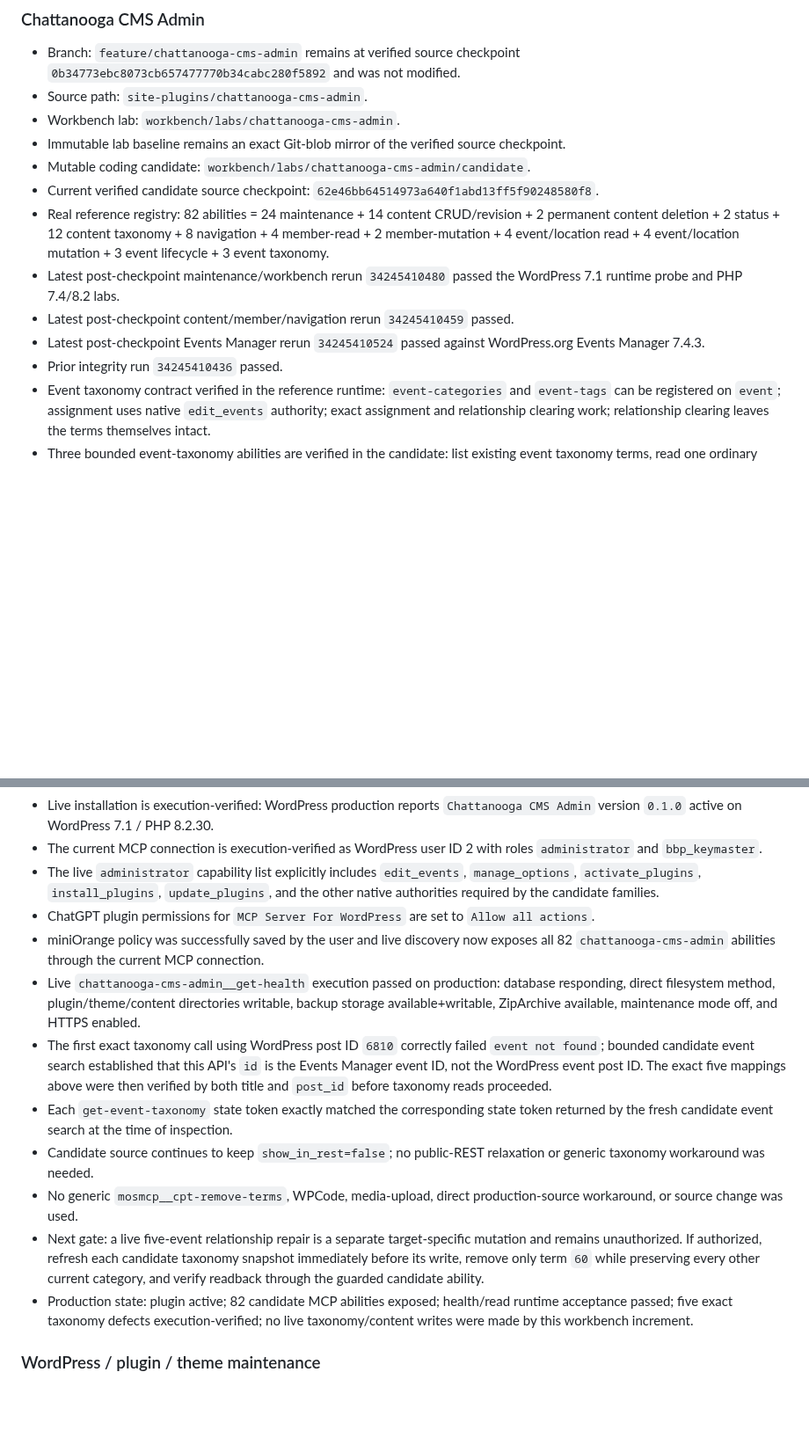
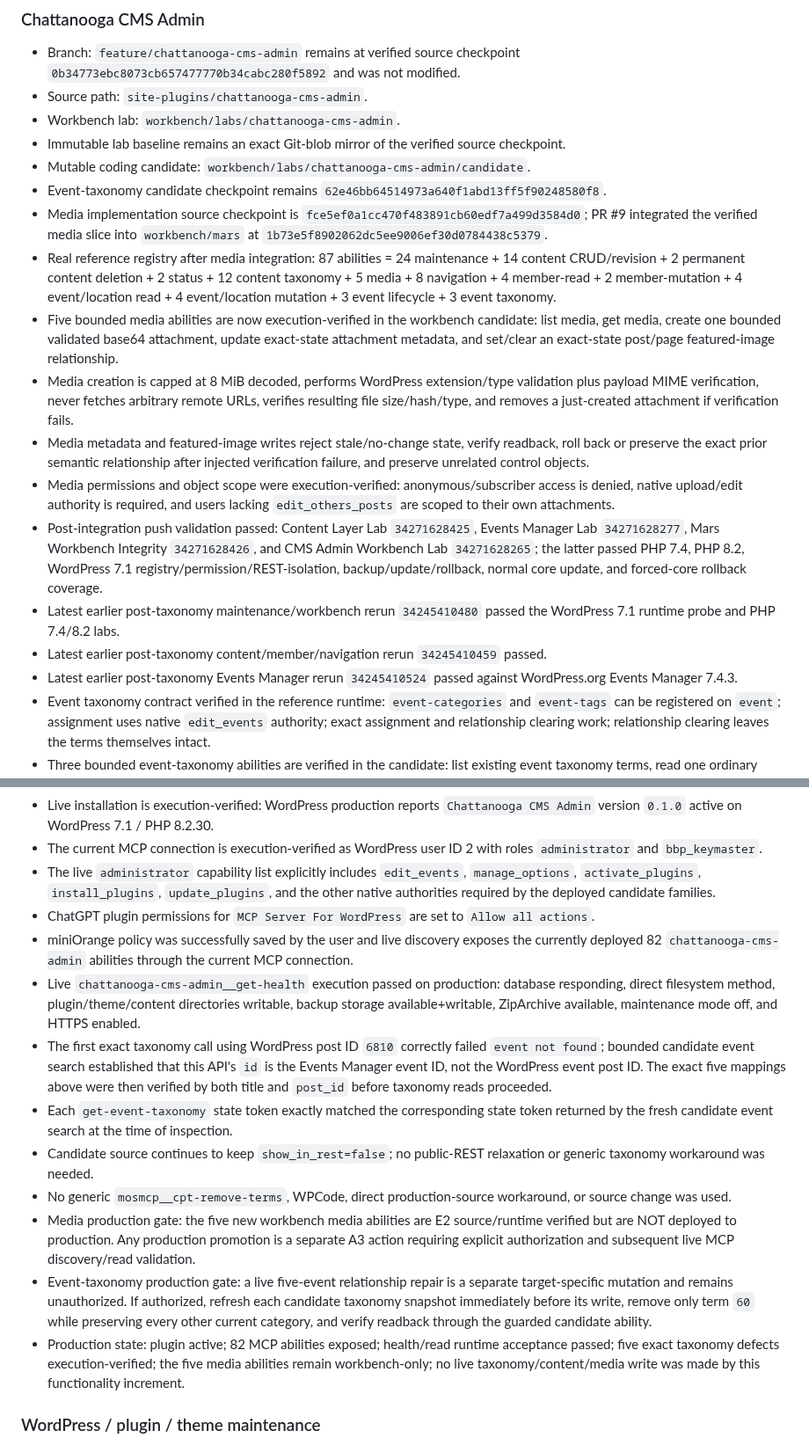
Before and after one commit to stanfieldjd/chattanooga-music-scene, a Markdown page: workbench/STATUS.md, 2 parts joined by grey strips. Shown at 88% size. Rendered like a GitHub page; blank space fills up the shorter version.

Commit message:
Record verified CMS Admin media capability state

```diff
--- a/workbench/STATUS.md
+++ b/workbench/STATUS.md
@@ -19,12 +19,17 @@ Last verified: 2026-09-08
 - Workbench lab: `workbench/labs/chattanooga-cms-admin`.
 - Immutable lab baseline remains an exact Git-blob mirror of the verified source checkpoint.
 - Mutable coding candidate: `workbench/labs/chattanooga-cms-admin/candidate`.
-- Current verified candidate source checkpoint: `62e46bb64514973a640f1abd13ff5f90248580f8`.
-- Real reference registry: 82 abilities = 24 maintenance + 14 content CRUD/revision + 2 permanent content deletion + 2 status + 12 content taxonomy + 8 navigation + 4 member-read + 2 member-mutation + 4 event/location read + 4 event/location mutation + 3 event lifecycle + 3 event taxonomy.
-- Latest post-checkpoint maintenance/workbench rerun `34245410480` passed the WordPress 7.1 runtime probe and PHP 7.4/8.2 labs.
-- Latest post-checkpoint content/member/navigation rerun `34245410459` passed.
-- Latest post-checkpoint Events Manager rerun `34245410524` passed against WordPress.org Events Manager 7.4.3.
-- Prior integrity run `34245410436` passed.
+- Event-taxonomy candidate checkpoint remains `62e46bb64514973a640f1abd13ff5f90248580f8`.
+- Media implementation source checkpoint is `fce5ef0a1cc470f483891cb60edf7a499d3584d0`; PR #9 integrated the verified media slice into `workbench/mars` at `1b73e5f8902062dc5ee9006ef30d0784438c5379`.
+- Real reference registry after media integration: 87 abilities = 24 maintenance + 14 content CRUD/revision + 2 permanent content deletion + 2 status + 12 content taxonomy + 5 media + 8 navigation + 4 member-read + 2 member-mutation + 4 event/location read + 4 event/location mutation + 3 event lifecycle + 3 event taxonomy.
+- Five bounded media abilities are now execution-verified in the workbench candidate: list media, get media, create one bounded validated base64 attachment, update exact-state attachment metadata, and set/clear an exact-state post/page featured-image relationship.
+- Media creation is capped at 8 MiB decoded, performs WordPress extension/type validation plus payload MIME verification, never fetches arbitrary remote URLs, verifies resulting file size/hash/type, and removes a just-created attachment if verification fails.
+- Media metadata and featured-image writes reject stale/no-change state, verify readback, roll back or preserve the exact prior semantic relationship after injected verification failure, and preserve unrelated control objects.
+- Media permissions and object scope were execution-verified: anonymous/subscriber access is denied, native upload/edit authority is required, and users lacking `edit_others_posts` are scoped to their own attachments.
+- Post-integration push validation passed: Content Layer Lab `34271628425`, Events Manager Lab `34271628277`, Mars Workbench Integrity `34271628426`, and CMS Admin Workbench Lab `34271628265`; the latter passed PHP 7.4, PHP 8.2, WordPress 7.1 registry/permission/REST-isolation, backup/update/rollback, normal core update, and forced-core rollback coverage.
+- Latest earlier post-taxonomy maintenance/workbench rerun `34245410480` passed the WordPress 7.1 runtime probe and PHP 7.4/8.2 labs.
+- Latest earlier post-taxonomy content/member/navigation rerun `34245410459` passed.
+- Latest earlier post-taxonomy Events Manager rerun `34245410524` passed against WordPress.org Events Manager 7.4.3.
 - Event taxonomy contract verified in the reference runtime: `event-categories` and `event-tags` can be registered on `event`; assignment uses native `edit_events` authority; exact assignment and relationship clearing work; relationship clearing leaves the terms themselves intact.
 - Three bounded event-taxonomy abilities are verified in the candidate: list existing event taxonomy terms, read one ordinary single event's exact category/tag relationship set, and replace that exact relationship set.
 - Event taxonomy mutation requires exact event state plus exact previous relationship state, validates target terms already exist, rejects stale/no-change writes, verifies readback, rolls relationships back after injected verification failure, and preserves event core state, referenced venue state, and an unrelated control event.
@@ -36,16 +41,17 @@ Last verified: 2026-09-08
 - Therefore the current festival-vs-Live-Music issue remains a relationship-classification issue under the existing project rule; no event term create/update/delete capability is justified by current evidence.
 - Live installation is execution-verified: WordPress production reports `Chattanooga CMS Admin` version `0.1.0` active on WordPress 7.1 / PHP 8.2.30.
 - The current MCP connection is execution-verified as WordPress user ID 2 with roles `administrator` and `bbp_keymaster`.
-- The live `administrator` capability list explicitly includes `edit_events`, `manage_options`, `activate_plugins`, `install_plugins`, `update_plugins`, and the other native authorities required by the candidate families.
+- The live `administrator` capability list explicitly includes `edit_events`, `manage_options`, `activate_plugins`, `install_plugins`, `update_plugins`, and the other native authorities required by the deployed candidate families.
 - ChatGPT plugin permissions for `MCP Server For WordPress` are set to `Allow all actions`.
-- miniOrange policy was successfully saved by the user and live discovery now exposes all 82 `chattanooga-cms-admin` abilities through the current MCP connection.
+- miniOrange policy was successfully saved by the user and live discovery exposes the currently deployed 82 `chattanooga-cms-admin` abilities through the current MCP connection.
 - Live `chattanooga-cms-admin__get-health` execution passed on production: database responding, direct filesystem method, plugin/theme/content directories writable, backup storage available+writable, ZipArchive available, maintenance mode off, and HTTPS enabled.
 - The first exact taxonomy call using WordPress post ID `6810` correctly failed `event not found`; bounded candidate event search established that this API's `id` is the Events Manager event ID, not the WordPress event post ID. The exact five mappings above were then verified by both title and `post_id` before taxonomy reads proceeded.
 - Each `get-event-taxonomy` state token exactly matched the corresponding state token returned by the fresh candidate event search at the time of inspection.
 - Candidate source continues to keep `show_in_rest=false`; no public-REST relaxation or generic taxonomy workaround was needed.
-- No generic `mosmcp__cpt-remove-terms`, WPCode, media-upload, direct production-source workaround, or source change was used.
-- Next gate: a live five-event relationship repair is a separate target-specific mutation and remains unauthorized. If authorized, refresh each candidate taxonomy snapshot immediately before its write, remove only term `60` while preserving every other current category, and verify readback through the guarded candidate ability.
-- Production state: plugin active; 82 candidate MCP abilities exposed; health/read runtime acceptance passed; five exact taxonomy defects execution-verified; no live taxonomy/content writes were made by this workbench increment.
+- No generic `mosmcp__cpt-remove-terms`, WPCode, direct production-source workaround, or source change was used.
+- Media production gate: the five new workbench media abilities are E2 source/runtime verified but are NOT deployed to production. Any production promotion is a separate A3 action requiring explicit authorization and subsequent live MCP discovery/read validation.
+- Event-taxonomy production gate: a live five-event relationship repair is a separate target-specific mutation and remains unauthorized. If authorized, refresh each candidate taxonomy snapshot immediately before its write, remove only term `60` while preserving every other current category, and verify readback through the guarded candidate ability.
+- Production state: plugin active; 82 MCP abilities exposed; health/read runtime acceptance passed; five exact taxonomy defects execution-verified; the five media abilities remain workbench-only; no live taxonomy/content/media write was made by this functionality increment.
 
 ### WordPress / plugin / theme maintenance
 
```
